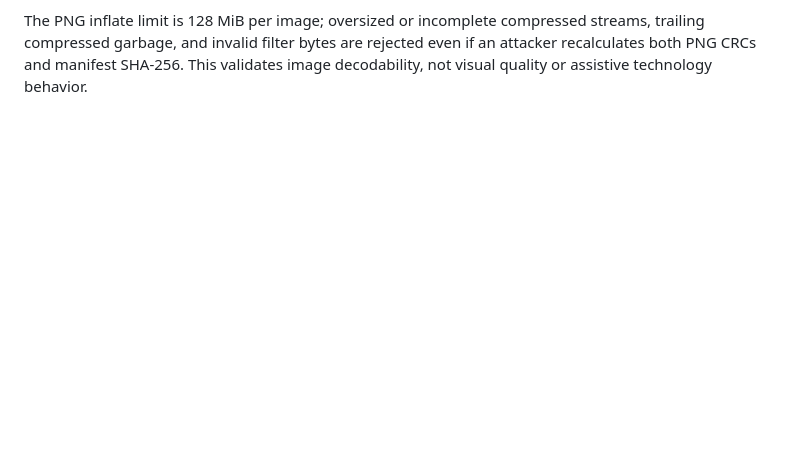
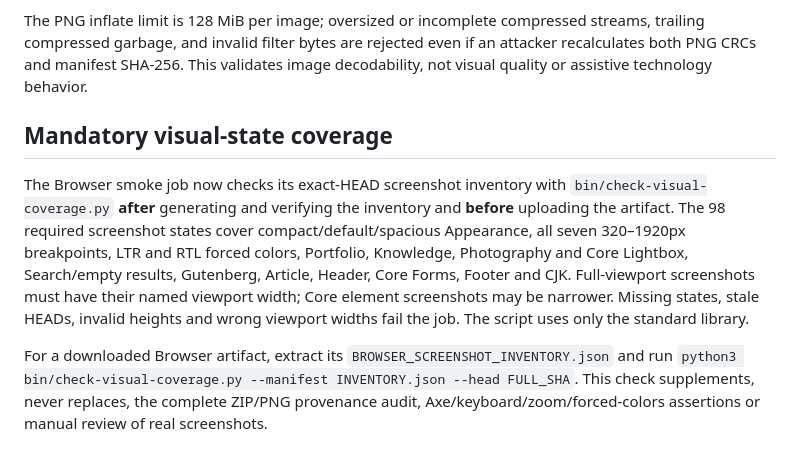
Before and after one commit to hsxk/Slateframe, a Markdown page: docs/ACTIONS-ARTIFACT-PROVENANCE.md, the part around the change. Drawn GitHub-style; blank space fills up the shorter version.

Commit message:
docs(qa): document mandatory visual evidence contract

```diff
--- a/docs/ACTIONS-ARTIFACT-PROVENANCE.md
+++ b/docs/ACTIONS-ARTIFACT-PROVENANCE.md
@@ -45,3 +45,20 @@ main merge-SHA success. The tool only checks artifact integrity, not
 pixel semantics, accessibility tree, Safari/VoiceOver, or user-device behavior.
 
 The PNG inflate limit is 128 MiB per image; oversized or incomplete compressed streams, trailing compressed garbage, and invalid filter bytes are rejected even if an attacker recalculates both PNG CRCs and manifest SHA-256. This validates image decodability, not visual quality or assistive technology behavior.
+
+## Mandatory visual-state coverage
+
+The Browser smoke job now checks its exact-HEAD screenshot inventory with
+`bin/check-visual-coverage.py` **after** generating and verifying the inventory
+and **before** uploading the artifact. The 98 required screenshot states cover
+compact/default/spacious Appearance, all seven 320–1920px breakpoints,
+LTR and RTL forced colors, Portfolio, Knowledge, Photography and Core Lightbox,
+Search/empty results, Gutenberg, Article, Header, Core Forms, Footer and CJK.
+Full-viewport screenshots must have their named viewport width; Core element
+screenshots may be narrower. Missing states, stale HEADs, invalid heights and
+wrong viewport widths fail the job. The script uses only the standard library.
+
+For a downloaded Browser artifact, extract its `BROWSER_SCREENSHOT_INVENTORY.json`
+and run `python3 bin/check-visual-coverage.py --manifest INVENTORY.json --head FULL_SHA`.
+This check supplements, never replaces, the complete ZIP/PNG provenance audit,
+Axe/keyboard/zoom/forced-colors assertions or manual review of real screenshots.
```
